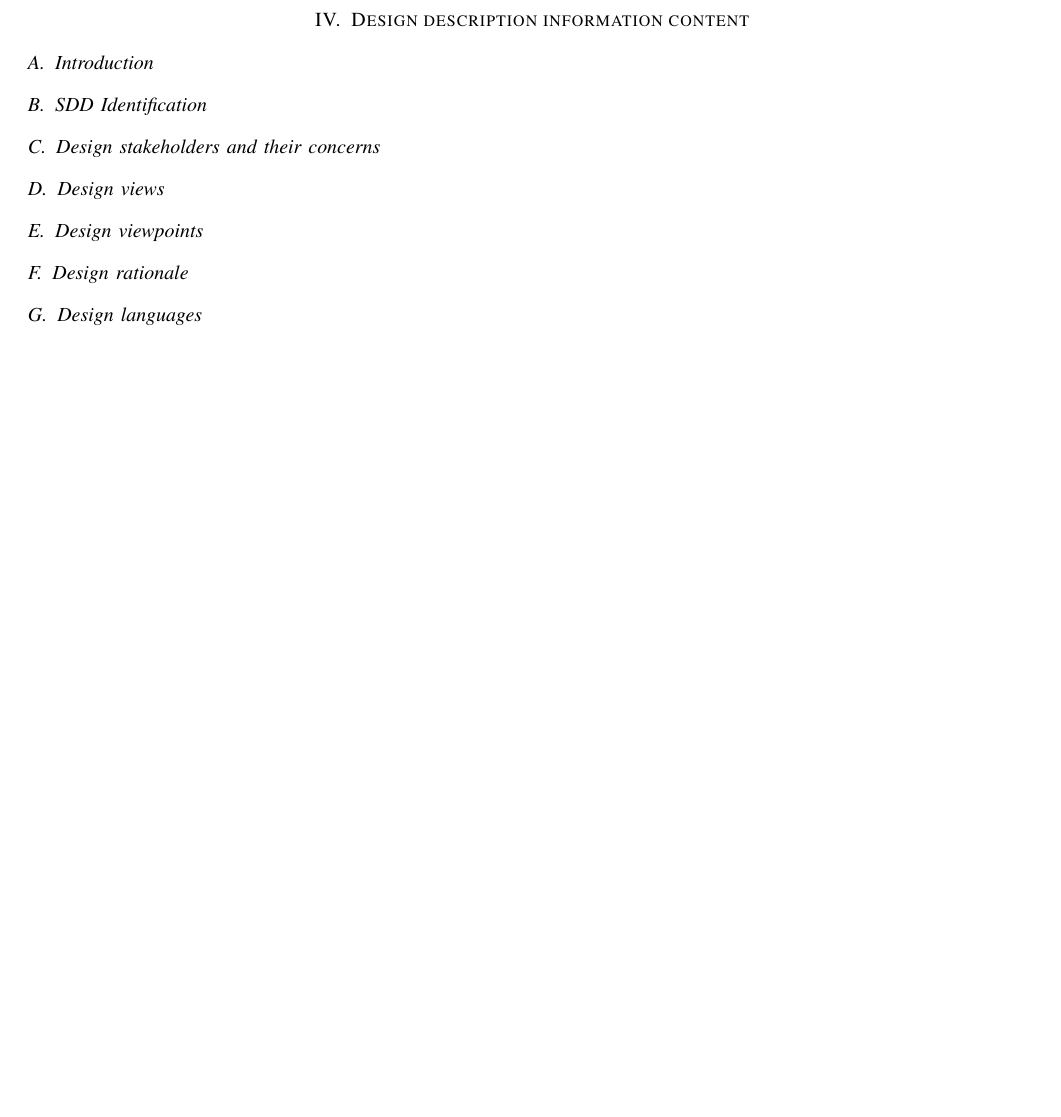
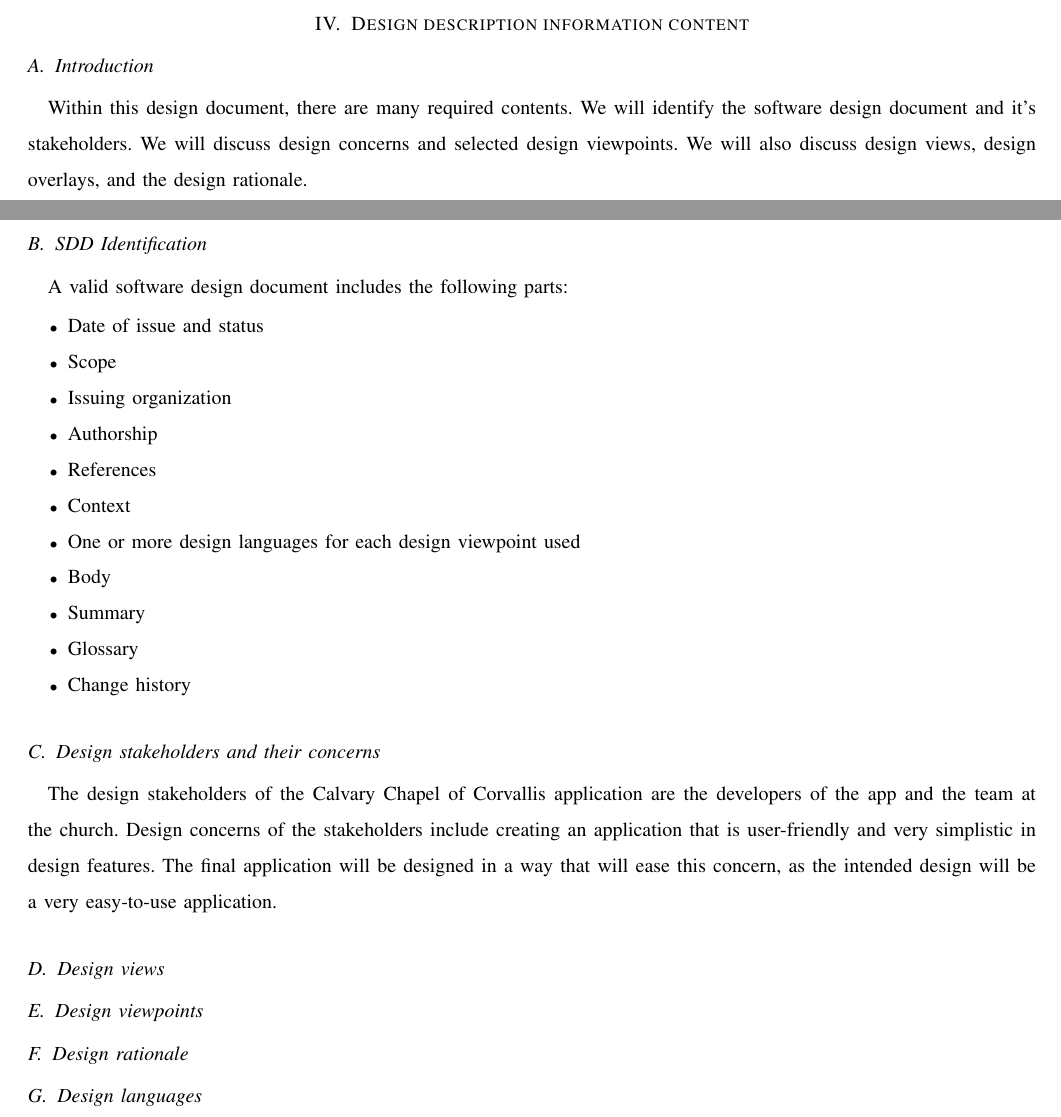
Before and after one commit to Maxdimm/Capstone-group-62, a LaTeX paper (design/design.tex): part of page 4 of 4 before the commit and two parts of pages 3 and 4 of 4 after it, the two joined at a grey line, cut so that both start at the same text, the shorter picture padded with empty space. Compiled offline with LaTeX, dvips and Ghostscript; a missing font is replaced by an installed copy or a similar font; a LaTeX package or settings file that is missing is left out.

Commit message:
began section 3 and 4

```diff
--- a/design/design.tex
+++ b/design/design.tex
@@ -101,10 +101,31 @@
 	\section{Design description information content}
 
 		\subsection{Introduction}
+			Within this design document, there are many required contents.
+			We will identify the software design document and it's stakeholders.
+			We will discuss design concerns and selected design viewpoints.
+			We will also discuss design views, design overlays, and the design rationale.
 
 		\subsection{SDD Identification}
+			A valid software design document includes the following parts:
+			\begin{itemize}
+				\item{Date of issue and status}
+				\item{Scope}
+				\item{Issuing organization}
+				\item{Authorship}
+				\item{References}
+				\item{Context}
+				\item{One or more design languages for each design viewpoint used}
+				\item{Body}
+				\item{Summary}
+				\item{Glossary}
+				\item{Change history}
+			\end{itemize}
 
 		\subsection{Design stakeholders and their concerns}
+			The design stakeholders of the Calvary Chapel of Corvallis application are the developers of the app and the team at the church.
+			Design concerns of the stakeholders include creating an application that is user-friendly and very simplistic in design features.
+			The final application will be designed in a way that will ease this concern, as the intended design will be a very easy-to-use application.
 
 		\subsection{Design views}
 
```
